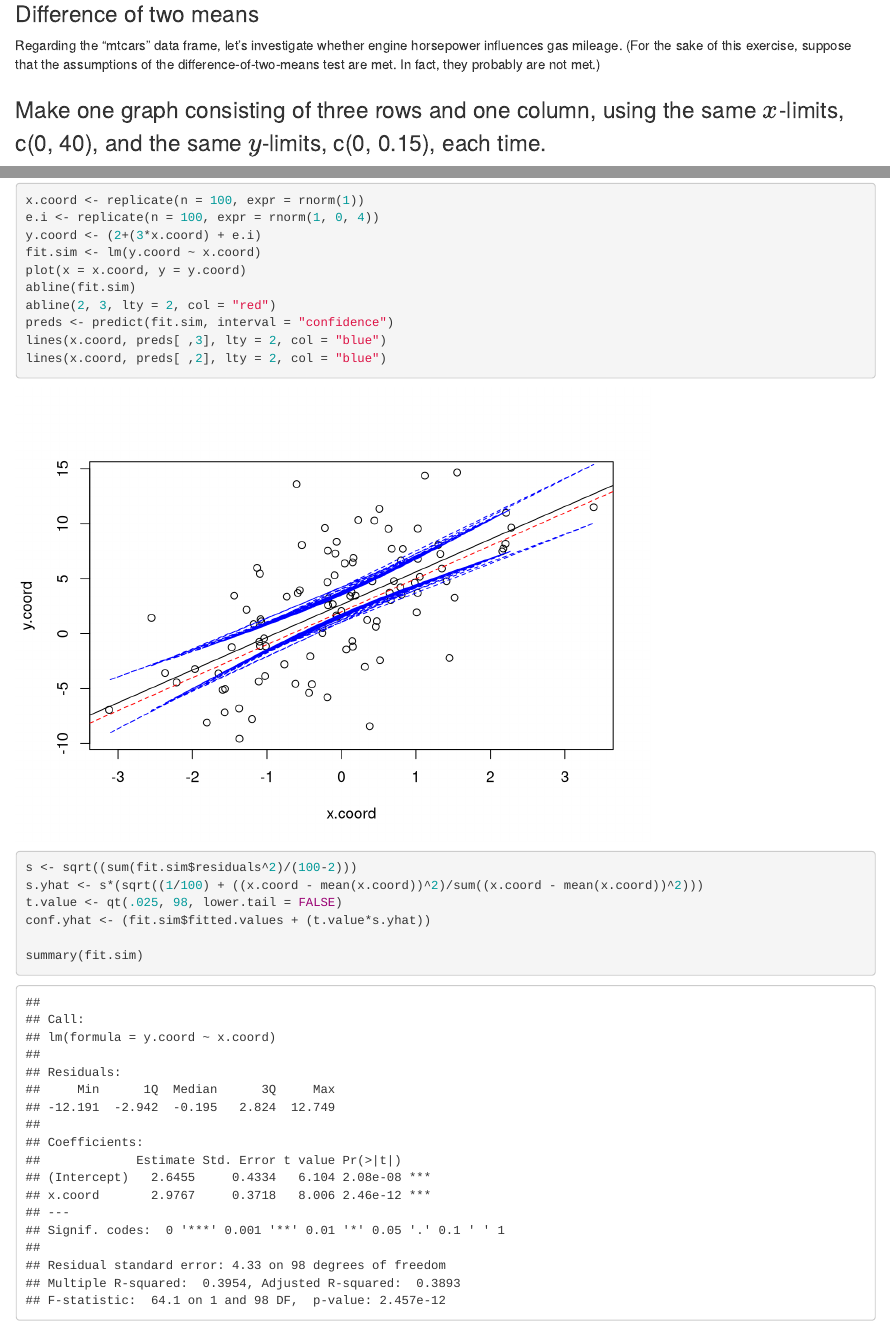
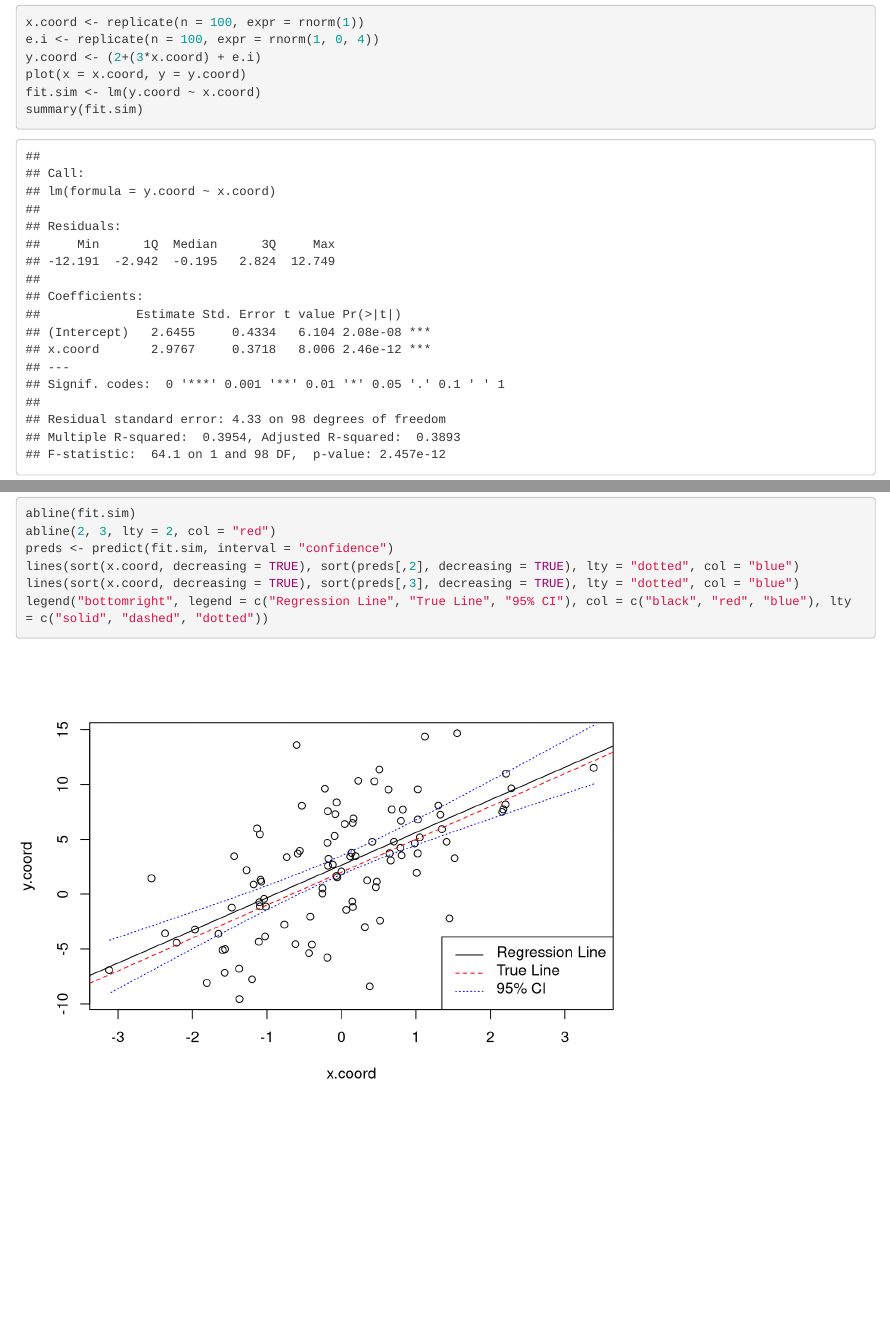
Before and after one commit to davidfastovich/STAT327, an R Markdown document (hw4/hw4.Rmd): the page in a window 1100 px wide, from 460 px down before the commit and from 7070 px down after it, and a second part further down, joined at a grey line. Rendered offline with R 4.5, knitr and Pandoc, with nearby package versions; code that draws random numbers runs with fixed seeds of ours.

Commit message:
Done - havent test knit

````diff
--- a/hw4/hw4.Rmd
+++ b/hw4/hw4.Rmd
@@ -153,18 +153,13 @@ Hint: These calculations might look hard, but they go quickly with R. See Quiz 2
 x.coord <- replicate(n = 100, expr = rnorm(1))
 e.i <- replicate(n = 100, expr = rnorm(1, 0, 4))
 y.coord <- (2+(3*x.coord) + e.i)
+plot(x = x.coord, y = y.coord)
 fit.sim <- lm(y.coord ~ x.coord)
-plot(x = x.coord, y = y.coord)
+summary(fit.sim)
 abline(fit.sim)
 abline(2, 3, lty = 2, col = "red")
 preds <- predict(fit.sim, interval = "confidence")
-lines(x.coord, preds[ ,3], lty = 2, col = "blue")
-lines(x.coord, preds[ ,2], lty = 2, col = "blue")
-
-s <- sqrt((sum(fit.sim$residuals^2)/(100-2)))
-s.yhat <- s*(sqrt((1/100) + ((x.coord - mean(x.coord))^2)/sum((x.coord - mean(x.coord))^2)))
-t.value <- qt(.025, 98, lower.tail = FALSE)
-conf.yhat <- (fit.sim$fitted.values + (t.value*s.yhat))
-
-summary(fit.sim)
+lines(sort(x.coord, decreasing = TRUE), sort(preds[,2], decreasing = TRUE), lty = "dotted", col = "blue")
+lines(sort(x.coord, decreasing = TRUE), sort(preds[,3], decreasing = TRUE), lty = "dotted", col = "blue")
+legend("bottomright", legend = c("Regression Line", "True Line", "95% CI"), col = c("black", "red", "blue"), lty = c("solid", "dashed", "dotted"))
 ```
````
